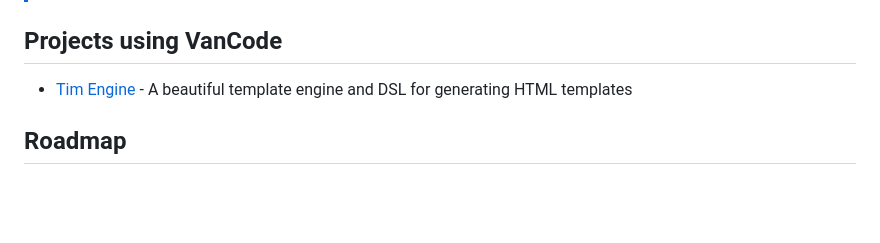
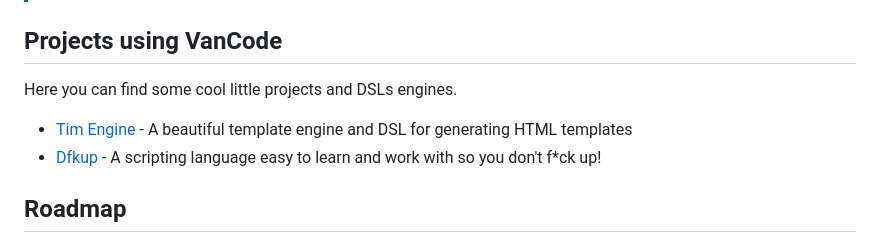
Before and after one commit to openpeeps/vancode, a Markdown page: README.md, the part around the change. Drawn GitHub-style; blank space fills up the shorter version.

Commit message:
update
Signed-off-by: George Lemon <georgelemon@protonmail.com>

```diff
--- a/README.md
+++ b/README.md
@@ -122,7 +122,10 @@ _todo example here_
 > For a full example of how to use Voodoo to extend the AST, Codegen and VM, check the [Tim Engine](https://github.com/openpeeps/tim/blob/main/src/tim/engine/transformers.nim) transformers module.
 
 ## Projects using VanCode
+Here you can find some cool little projects and DSLs engines.
+
 - [Tim Engine](https://github.com/openpeeps/tim) - A beautiful template engine and DSL for generating HTML templates
+- [Dfkup](https://github.com/dfkup/dfkup) - A scripting language easy to learn and work with so you don't f*ck up!
 
 ## Roadmap
 - [x] JIT compilation using DynASM
```
